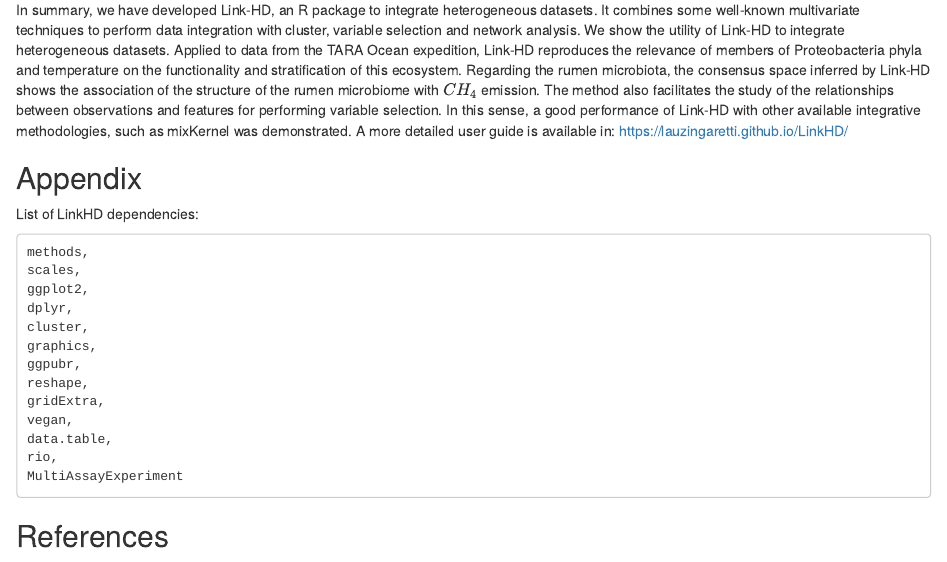
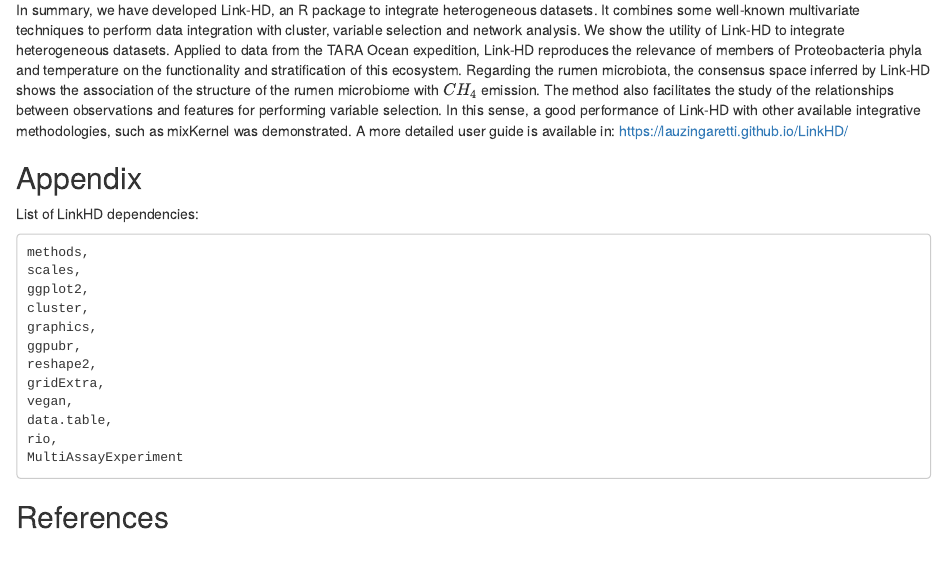
Before and after one commit to lauzingaretti/LinkHD, an R Markdown document (vignettes/LinkHD.Rmd): the page in a window 1100 px wide, from 17480 px down. Rendered offline with R 4.5, knitr and Pandoc, with nearby package versions; drawn as R Markdown's standard HTML page in place of the format the file asks for; some code elsewhere in the file could not run offline; common packages that the code uses without loading them are loaded.

Commit message:
Add files via upload

```diff
--- a/vignettes/LinkHD.Rmd
+++ b/vignettes/LinkHD.Rmd
@@ -658,11 +658,10 @@ List of LinkHD dependencies:
     methods,
     scales,
     ggplot2,
-    dplyr,
     cluster,
     graphics,
     ggpubr,
-    reshape,
+    reshape2,
     gridExtra,
     vegan,
     data.table,
```
Also changed, not shown: vignettes/LinkHD.Rmd (2 more changed lines).
